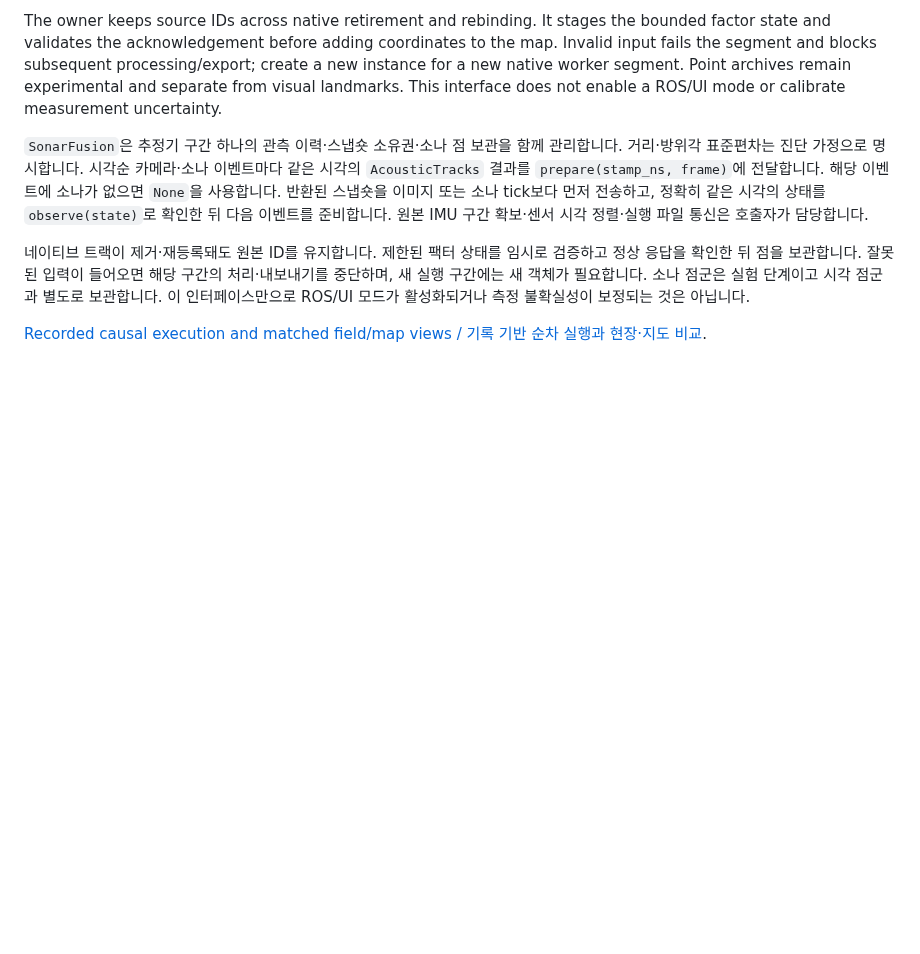
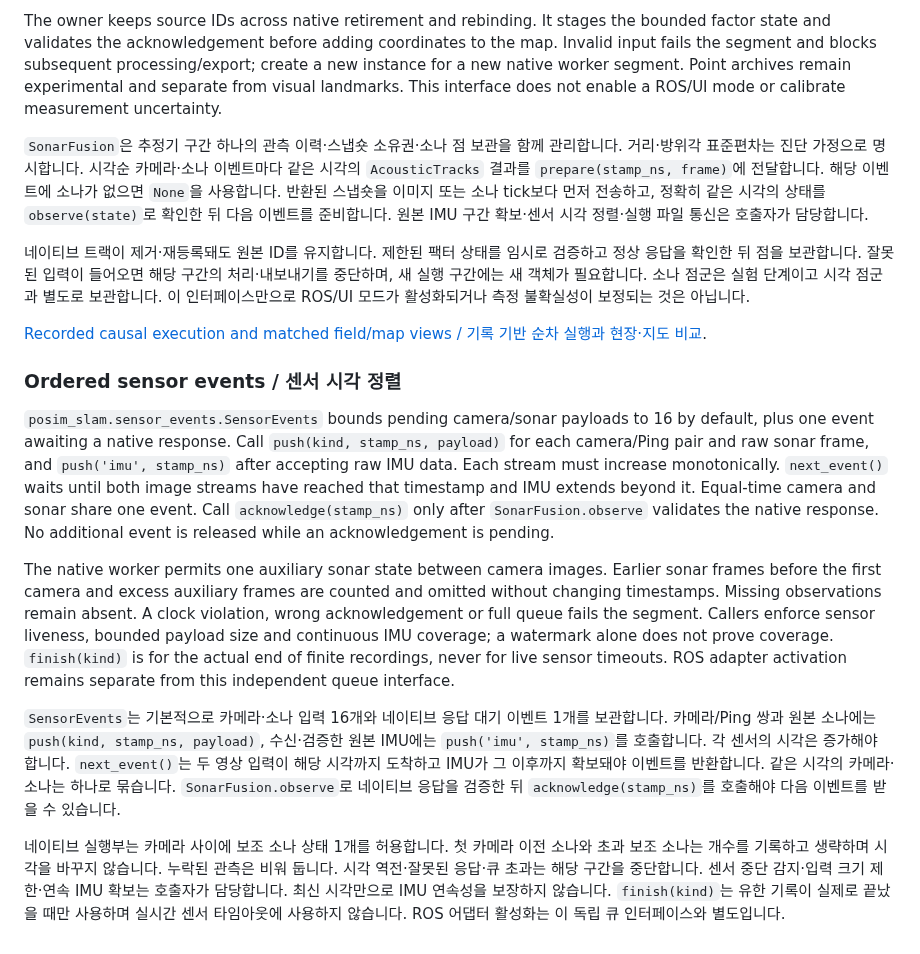
Before and after one commit to IOES-Lab/POSIM-SLAM, a Markdown page: native/basalt/README.md, the part around the change. GitHub-like rendering; blank space fills up the shorter version.

Commit message:
Order bounded camera and sonar events before native fusion

```diff
--- a/native/basalt/README.md
+++ b/native/basalt/README.md
@@ -1202,3 +1202,13 @@ The owner keeps source IDs across native retirement and rebinding. It stages the
 네이티브 트랙이 제거·재등록돼도 원본 ID를 유지합니다. 제한된 팩터 상태를 임시로 검증하고 정상 응답을 확인한 뒤 점을 보관합니다. 잘못된 입력이 들어오면 해당 구간의 처리·내보내기를 중단하며, 새 실행 구간에는 새 객체가 필요합니다. 소나 점군은 실험 단계이고 시각 점군과 별도로 보관합니다. 이 인터페이스만으로 ROS/UI 모드가 활성화되거나 측정 불확실성이 보정되는 것은 아닙니다.
 
 [Recorded causal execution and matched field/map views / 기록 기반 순차 실행과 현장·지도 비교](../../docs/diagnostics/sonar-causal-stream.md).
+
+### Ordered sensor events / 센서 시각 정렬
+
+`posim_slam.sensor_events.SensorEvents` bounds pending camera/sonar payloads to 16 by default, plus one event awaiting a native response. Call `push(kind, stamp_ns, payload)` for each camera/Ping pair and raw sonar frame, and `push('imu', stamp_ns)` after accepting raw IMU data. Each stream must increase monotonically. `next_event()` waits until both image streams have reached that timestamp and IMU extends beyond it. Equal-time camera and sonar share one event. Call `acknowledge(stamp_ns)` only after `SonarFusion.observe` validates the native response. No additional event is released while an acknowledgement is pending.
+
+The native worker permits one auxiliary sonar state between camera images. Earlier sonar frames before the first camera and excess auxiliary frames are counted and omitted without changing timestamps. Missing observations remain absent. A clock violation, wrong acknowledgement or full queue fails the segment. Callers enforce sensor liveness, bounded payload size and continuous IMU coverage; a watermark alone does not prove coverage. `finish(kind)` is for the actual end of finite recordings, never for live sensor timeouts. ROS adapter activation remains separate from this independent queue interface.
+
+`SensorEvents`는 기본적으로 카메라·소나 입력 16개와 네이티브 응답 대기 이벤트 1개를 보관합니다. 카메라/Ping 쌍과 원본 소나에는 `push(kind, stamp_ns, payload)`, 수신·검증한 원본 IMU에는 `push('imu', stamp_ns)`를 호출합니다. 각 센서의 시각은 증가해야 합니다. `next_event()`는 두 영상 입력이 해당 시각까지 도착하고 IMU가 그 이후까지 확보돼야 이벤트를 반환합니다. 같은 시각의 카메라·소나는 하나로 묶습니다. `SonarFusion.observe`로 네이티브 응답을 검증한 뒤 `acknowledge(stamp_ns)`를 호출해야 다음 이벤트를 받을 수 있습니다.
+
+네이티브 실행부는 카메라 사이에 보조 소나 상태 1개를 허용합니다. 첫 카메라 이전 소나와 초과 보조 소나는 개수를 기록하고 생략하며 시각을 바꾸지 않습니다. 누락된 관측은 비워 둡니다. 시각 역전·잘못된 응답·큐 초과는 해당 구간을 중단합니다. 센서 중단 감지·입력 크기 제한·연속 IMU 확보는 호출자가 담당합니다. 최신 시각만으로 IMU 연속성을 보장하지 않습니다. `finish(kind)`는 유한 기록이 실제로 끝났을 때만 사용하며 실시간 센서 타임아웃에 사용하지 않습니다. ROS 어댑터 활성화는 이 독립 큐 인터페이스와 별도입니다.
```
Also changed, not shown: docs/diagnostics/sonar-causal-stream.md (+16 -0 lines), docs/diagnostics/sonar-ordered-stream.png (added), 3 other files.
